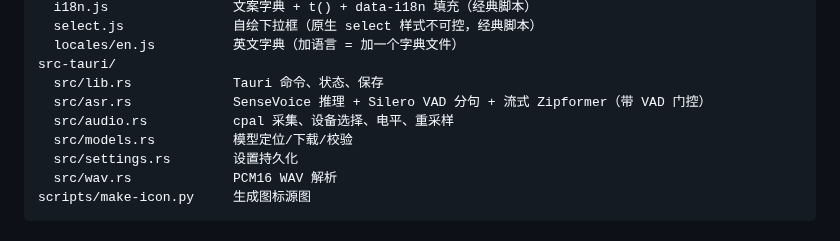
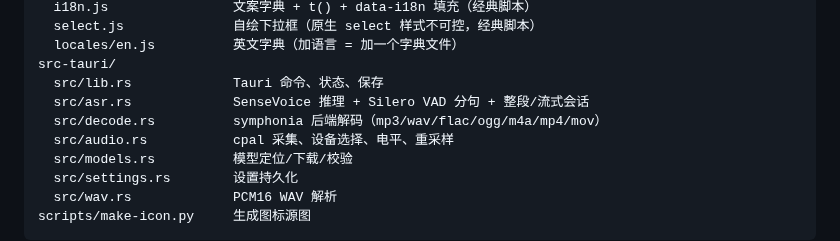
Before and after one commit to bytes-astra/voice-notes, a Markdown page: README.md, the part around one of its changes. Rendered like a GitHub page.

```diff
--- a/README.md
+++ b/README.md
@@ -131,7 +132,8 @@ src/                     前端（原生 JS，无构建）
   locales/en.js          英文字典（加语言 = 加一个字典文件）
 src-tauri/
   src/lib.rs             Tauri 命令、状态、保存
-  src/asr.rs             SenseVoice 推理 + Silero VAD 分句 + 流式 Zipformer（带 VAD 门控）
+  src/asr.rs             SenseVoice 推理 + Silero VAD 分句 + 整段/流式会话
+  src/decode.rs          symphonia 后端解码（mp3/wav/flac/ogg/m4a/mp4/mov）
   src/audio.rs           cpal 采集、设备选择、电平、重采样
   src/models.rs          模型定位/下载/校验
   src/settings.rs        设置持久化
```
Also changed, not shown: other parts of README.md (+7 -6 lines), AGENTS.md (+11 -3 lines), docs/screenshots/english.png, docs/screenshots/history.png, docs/screenshots/settings.png, 3 other files.
